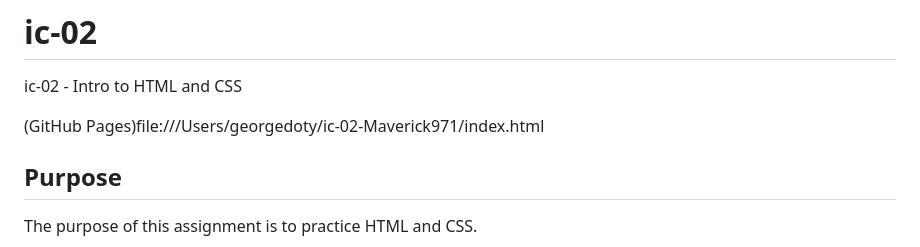
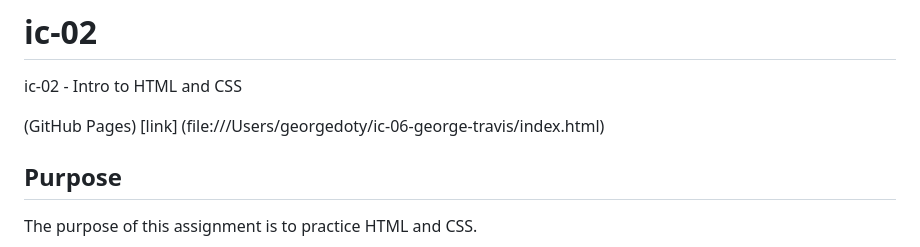
Before and after one commit to DS4200-S23-Class/ic-02-Maverick971, a Markdown page: README.md, the part around the change. Rendered like a GitHub page.

```diff
--- a/README.md
+++ b/README.md
@@ -1,8 +1,7 @@
 # ic-02
 ic-02 - Intro to HTML and CSS
 
-(GitHub Pages)file:///Users/georgedoty/ic-02-Maverick971/index.html
-
+(GitHub Pages) [link] (file:///Users/georgedoty/ic-06-george-travis/index.html)
 ## Purpose
 
 The purpose of this assignment is to practice HTML and CSS.
```
